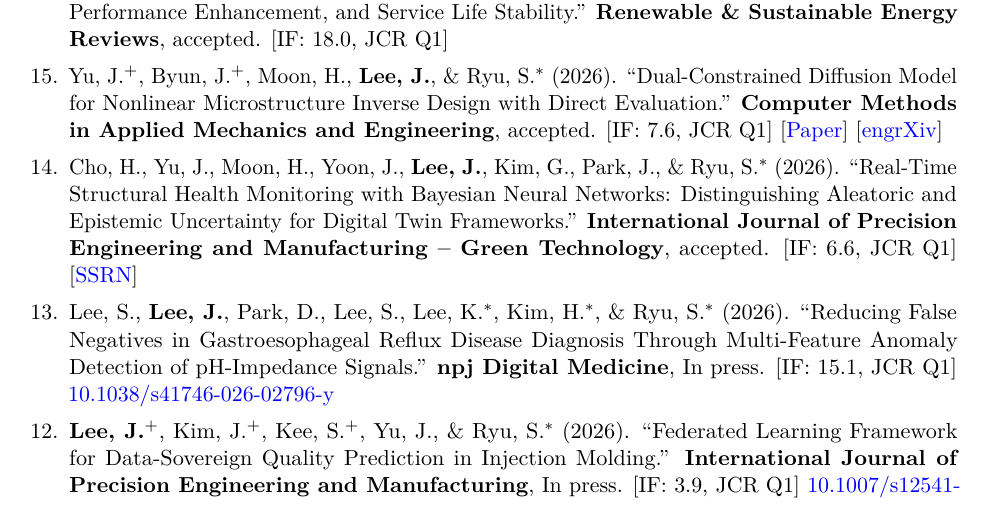
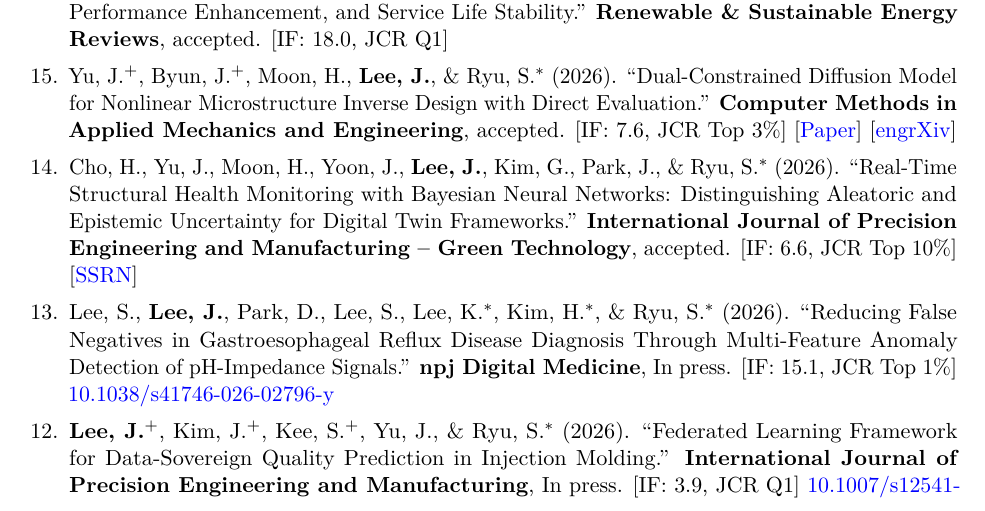
Before and after one commit to Junhyeong1025/junhyeong1025.github.io, a LaTeX CV (cv/junhyeong_lee_cv.tex): part of page 1 of 5, cut so that both start at the same text. Compiled offline with pdfLaTeX.

Commit message:
Add JCR Top % rankings to papers [12]-[15]
[15] CMAME Top 3%, [14] IJPEM-GT Top 10%, [13] npj DM Top 1%, [12] IJPEM Q1

Co-Authored-By: Claude Sonnet 4.6 <noreply@anthropic.com>

```diff
--- a/cv/junhyeong_lee_cv.tex
+++ b/cv/junhyeong_lee_cv.tex
@@ -146,23 +146,23 @@ Large Language Models
 
 \item Yu,~J.$^+$, Byun,~J.$^+$, Moon,~H., \textbf{Lee,~J.}, \& Ryu,~S.$^*$ (2026).
 ``Dual-Constrained Diffusion Model for Nonlinear Microstructure Inverse Design with Direct Evaluation.''
-\textbf{Computer Methods in Applied Mechanics and Engineering}, accepted. [IF: 7.6, JCR Q1]
+\textbf{Computer Methods in Applied Mechanics and Engineering}, accepted. [IF:~7.6, JCR Top~3\%]
 [\href{https://www.sciencedirect.com/science/article/pii/S0045782526005402}{Paper}]
 [\href{https://engrxiv.org/preprint/view/7672/version/9902}{engrXiv}]
 
 \item Cho,~H., Yu,~J., Moon,~H., Yoon,~J., \textbf{Lee,~J.}, Kim,~G., Park,~J., \& Ryu,~S.$^*$ (2026).
 ``Real-Time Structural Health Monitoring with Bayesian Neural Networks: Distinguishing Aleatoric and Epistemic Uncertainty for Digital Twin Frameworks.''
-\textbf{International Journal of Precision Engineering and Manufacturing -- Green Technology}, accepted. [IF: 6.6, JCR Q1]
+\textbf{International Journal of Precision Engineering and Manufacturing -- Green Technology}, accepted. [IF:~6.6, JCR Top~10\%]
 [\href{https://papers.ssrn.com/sol3/papers.cfm?abstract_id=5549564}{SSRN}]
 
 \item Lee,~S., \textbf{Lee,~J.}, Park,~D., Lee,~S., Lee,~K.$^*$, Kim,~H.$^*$, \& Ryu,~S.$^*$ (2026).
 ``Reducing False Negatives in Gastroesophageal Reflux Disease Diagnosis Through Multi-Feature Anomaly Detection of pH-Impedance Signals.''
-\textbf{npj Digital Medicine}, In press. [IF: 15.1, JCR Q1]
+\textbf{npj Digital Medicine}, In press. [IF:~15.1, JCR Top~1\%]
 \href{https://doi.org/10.1038/s41746-026-02796-y}{10.1038/s41746-026-02796-y}
 
 \item \textbf{Lee,~J.}$^+$, Kim,~J.$^+$, Kee,~S.$^+$, Yu,~J., \& Ryu,~S.$^*$ (2026).
 ``Federated Learning Framework for Data-Sovereign Quality Prediction in Injection Molding.''
-\textbf{International Journal of Precision Engineering and Manufacturing}, In press. [IF: 3.9, JCR Q1]
+\textbf{International Journal of Precision Engineering and Manufacturing}, In press. [IF:~3.9, JCR Q1]
 \href{https://doi.org/10.1007/s12541-026-01546-0}{10.1007/s12541-026-01546-0}
 
 \item \textbf{Lee,~J.}$^+$, Kim,~J.$^+$, Kim,~H.$^+$, Lee,~I., \& Ryu,~S.$^*$ (2025).
```
Also changed, not shown: 1 other file.
